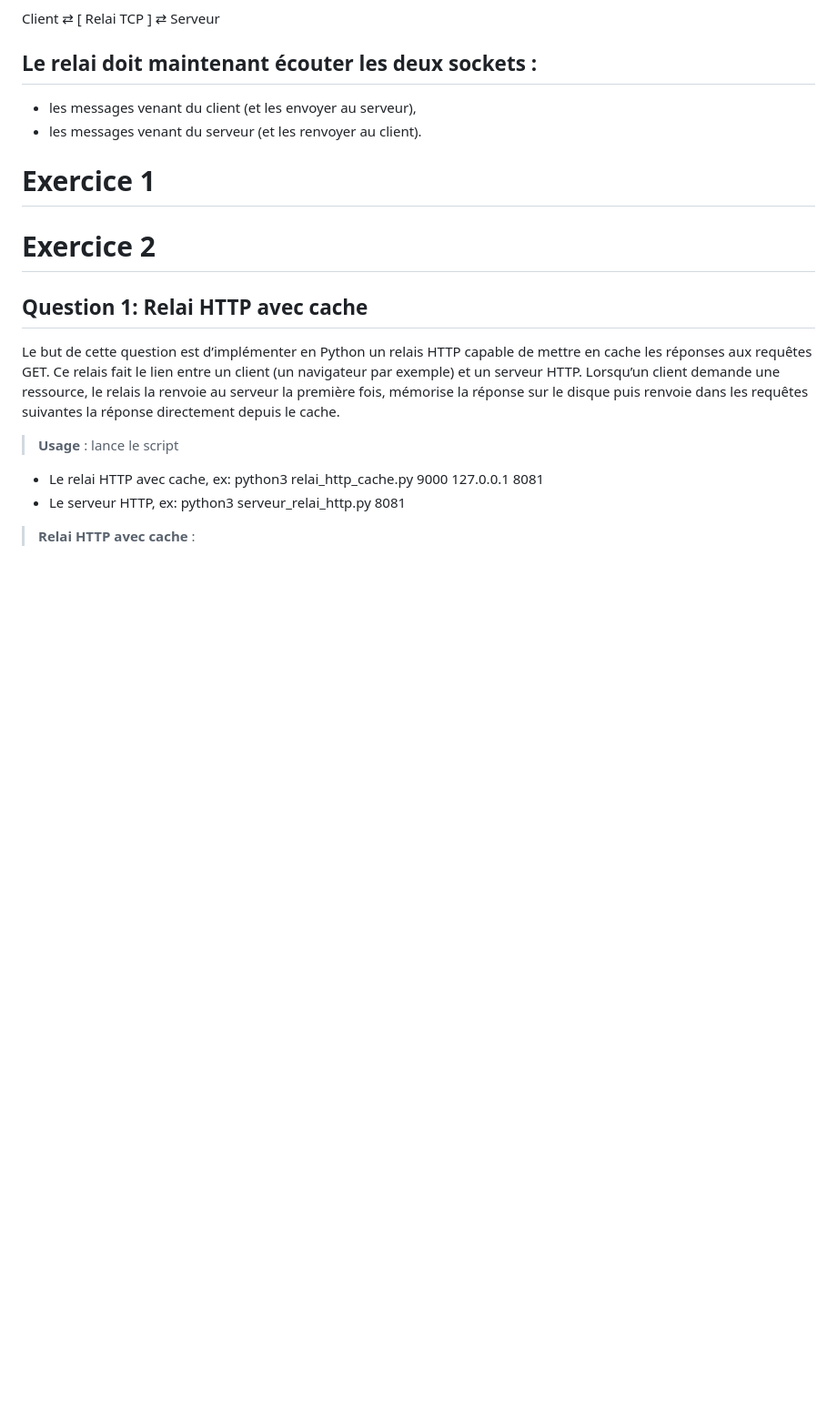
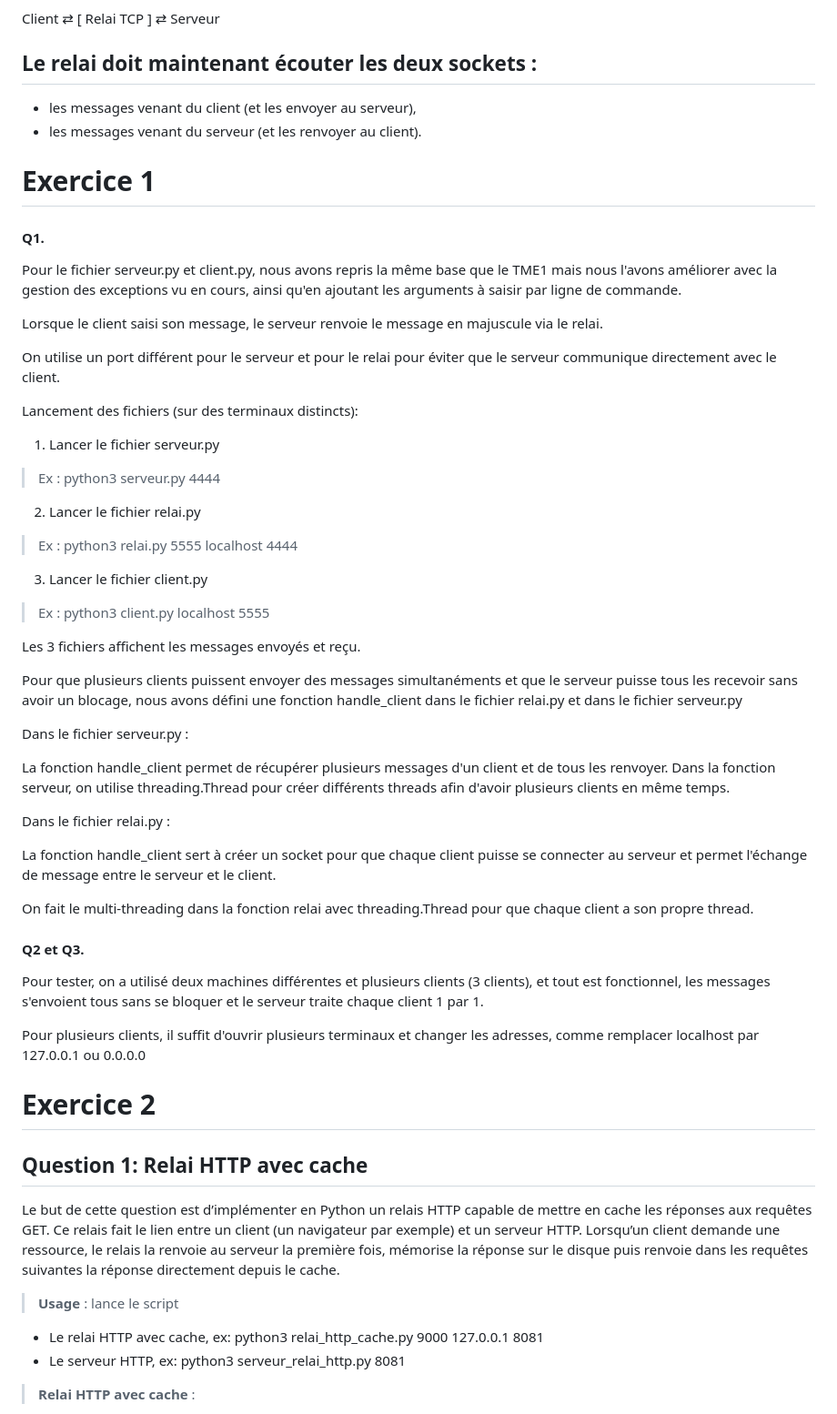
Before and after one commit to hafsakzoun/PROGRES_MiniProjet1, a Markdown page: Mini_Projet1.md, the part around one of its changes. Shown at 91% size. Rendered like a GitHub page; blank space fills up the shorter version.

```diff
--- a/Mini_Projet1.md
+++ b/Mini_Projet1.md
@@ -19,6 +19,42 @@ Client ⇄ [ Relai TCP ] ⇄ Serveur
 
 # Exercice 1
 
+#### Q1.
+
+Pour le fichier serveur.py et client.py, nous avons repris la même base que le TME1 mais nous l'avons améliorer avec la gestion des exceptions vu en cours, ainsi qu'en ajoutant les arguments à saisir par ligne de commande.
+
+Lorsque le client saisi son message, le serveur renvoie le message en majuscule via le relai.
+
+On utilise un port différent pour le serveur et pour le relai pour éviter que le serveur communique directement avec le client.
+
+Lancement des fichiers (sur des terminaux distincts):
+
+1) Lancer le fichier serveur.py
+> Ex : python3 serveur.py 4444
+2) Lancer le fichier relai.py
+> Ex : python3 relai.py 5555 localhost 4444
+3) Lancer le fichier client.py
+> Ex : python3 client.py localhost 5555
+
+Les 3 fichiers affichent les messages envoyés et reçu.
+
+Pour que plusieurs clients puissent envoyer des messages simultanéments et que le serveur puisse tous les recevoir sans avoir un blocage, nous avons défini une fonction handle_client dans le fichier relai.py et dans le fichier serveur.py
+
+Dans le fichier serveur.py :
+
+La fonction handle_client permet de récupérer plusieurs messages d'un client et de tous les renvoyer. Dans la fonction serveur, on utilise threading.Thread pour créer différents threads afin d'avoir plusieurs clients en même temps.
+
+Dans le fichier relai.py :
+
+La fonction handle_client sert à créer un socket pour que chaque client puisse se connecter au serveur et permet l'échange de message entre le serveur et le client.
+
+On fait le multi-threading dans la fonction relai avec threading.Thread pour que chaque client a son propre thread.
+
+#### Q2 et Q3.
+
+Pour tester, on a utilisé deux machines différentes et plusieurs clients (3 clients), et tout est fonctionnel, les messages s'envoient tous sans se bloquer et le serveur traite chaque client 1 par 1.
+
+Pour plusieurs clients, il suffit d'ouvrir plusieurs terminaux et changer les adresses, comme remplacer localhost par 127.0.0.1 ou 0.0.0.0
 
 # Exercice 2
 
```
Also changed, not shown: other parts of Mini_Projet1.md (+30 -0 lines).
